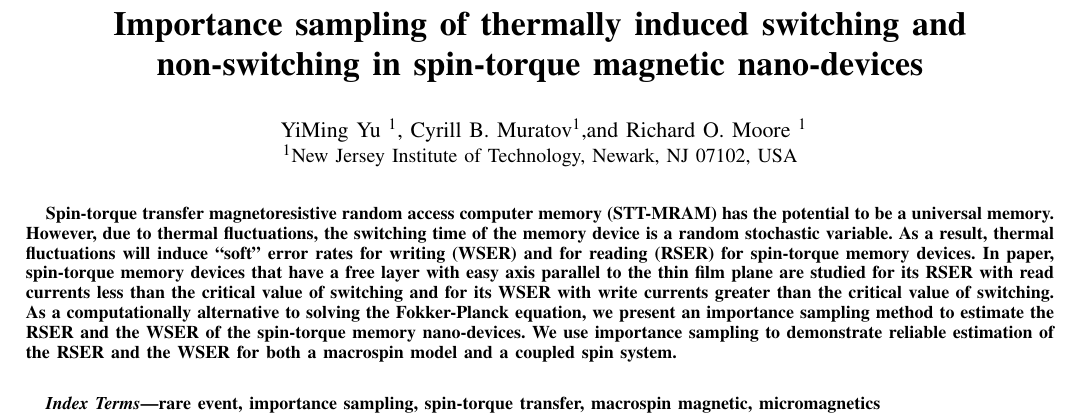
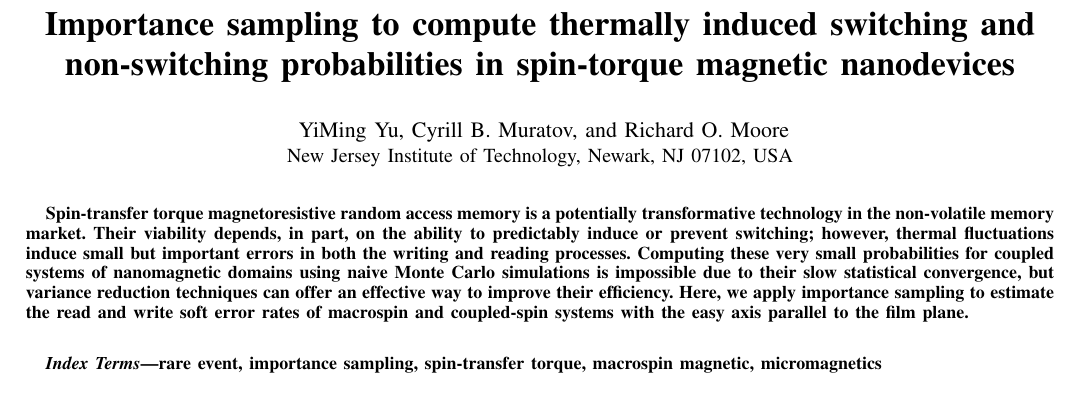
Before and after one commit to Math2code/Machine_learning, a LaTeX paper (bare_jrnl_transmag.tex): part of page 1 of 7, cut so that both start at the same text. Compiled offline with LaTeX, dvips and Ghostscript.

Commit message:
Add files via upload

```diff
--- a/bare_jrnl_transmag.tex
+++ b/bare_jrnl_transmag.tex
@@ -356,17 +356,17 @@
 % not capitalized unless they are the first or last word of the title.
 % Linebreaks \\ can be used within to get better formatting as desired.
 % Do not put math or special symbols in the title.
-\title{Importance sampling of thermally induced switching and non-switching in spin-torque magnetic nano-devices}
+\title{Importance sampling to compute thermally induced switching and non-switching probabilities in spin-torque magnetic nanodevices}
 
 
 
 % author names and affiliations
 % transmag papers use the long conference author name format.
 
-\author{\IEEEauthorblockN{ YiMing Yu \IEEEauthorrefmark{1},
-Cyrill B. Muratov\IEEEauthorrefmark{1},and
-Richard O. Moore \IEEEauthorrefmark{1}}
-\IEEEauthorblockA{\IEEEauthorrefmark{1}New Jersey Institute of Technology, Newark, NJ 07102, USA}% <-this % stops an unwanted space
+\author{\IEEEauthorblockN{ YiMing Yu,
+Cyrill B. Muratov, and
+Richard O. Moore}
+\IEEEauthorblockA{New Jersey Institute of Technology, Newark, NJ 07102, USA}% <-this % stops an unwanted space
 %\thanks{Manuscript received December 1, 2012; revised August 26, 2015.
 %Corresponding author: M. Shell (email: http://www.michaelshell.org/contact.html).}
 }
@@ -407,12 +407,13 @@ Richard O. Moore \IEEEauthorrefmark{1}}
 % in the abstract or keywords.
 \IEEEtitleabstractindextext{%
 \begin{abstract}
-Spin-torque transfer magnetoresistive random access computer memory (STT-MRAM) has the potential to be a universal memory. However, due to thermal fluctuations, the switching time of the memory device is a random stochastic variable. As a result, thermal fluctuations will induce ``soft'' error rates for writing (WSER) and for reading (RSER) for spin-torque memory devices. In paper, spin-torque memory devices that have a free layer with easy axis parallel to the thin film plane are studied for its RSER with read currents less than the critical value of switching and for its WSER with write currents greater than the critical value of switching. As a computationally alternative to solving the Fokker-Planck equation, we present an importance sampling method to estimate the RSER and the WSER of the spin-torque memory nano-devices. We use importance sampling to demonstrate reliable estimation of the RSER and the WSER for both a macrospin model and a coupled spin system.
+Spin-transfer torque magnetoresistive random access memory is a potentially transformative technology in the non-volatile memory market. Their viability depends, in part, on the ability to predictably induce or prevent switching; however,
+thermal fluctuations induce small but important errors in both the writing and reading processes.  Computing these very small probabilities for coupled systems of nanomagnetic domains using naive Monte Carlo simulations is impossible due to their slow statistical convergence, but variance reduction techniques can offer an effective way to improve their efficiency.  Here, we apply importance sampling to estimate the read and write soft error rates of macrospin and coupled-spin systems with the easy axis parallel to the film plane.
 \end{abstract}
 
 % Note that keywords are not normally used for peerreview papers.
 \begin{IEEEkeywords}
-rare event, importance sampling, spin-torque transfer, macrospin magnetic, micromagnetics
+rare event, importance sampling, spin-transfer torque, macrospin magnetic, micromagnetics
 \end{IEEEkeywords}}
 
 
```
Also changed, not shown: bare_jrnl_transmag.tex (2 more changed lines).
